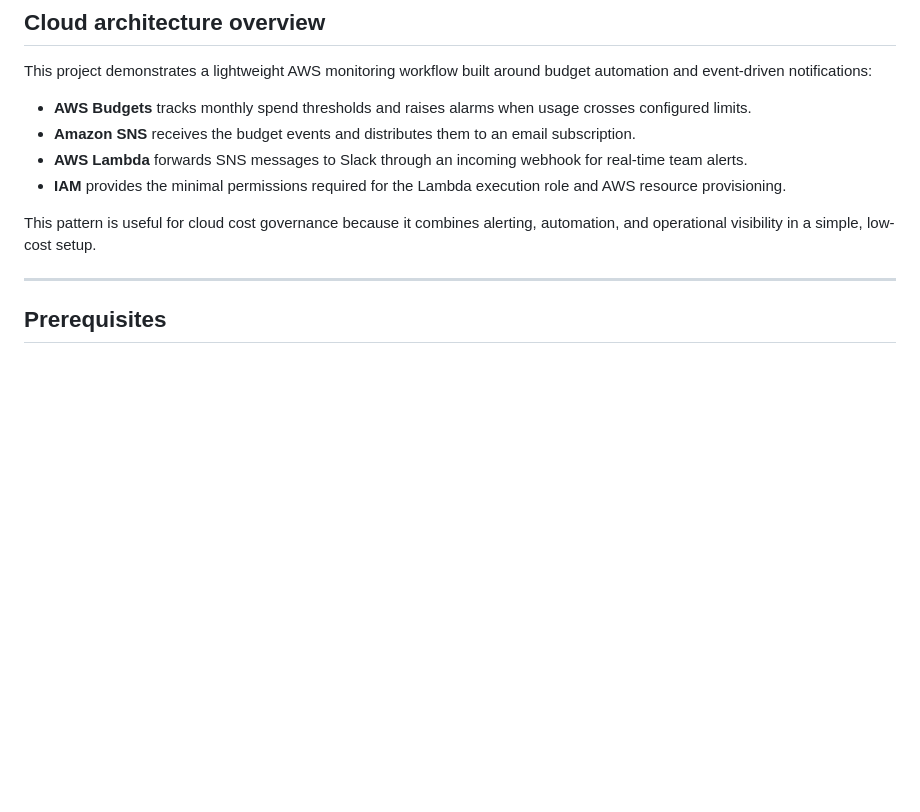
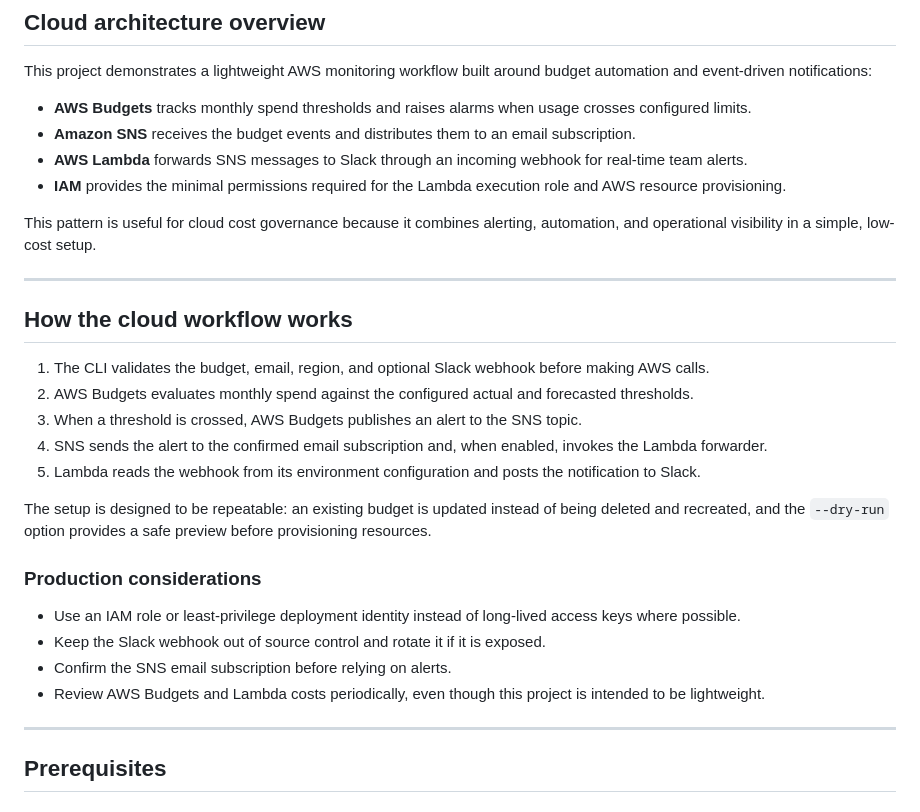
Before and after one commit to sthabisoxakaza52/aws-cost-alerts, a Markdown page: README.md, the part around the change. Drawn GitHub-style; blank space fills up the shorter version.

Commit message:
document cloud workflow and production considerations

```diff
--- a/README.md
+++ b/README.md
@@ -28,6 +28,25 @@ This project demonstrates a lightweight AWS monitoring workflow built around bud
 - **IAM** provides the minimal permissions required for the Lambda execution role and AWS resource provisioning.
 
 This pattern is useful for cloud cost governance because it combines alerting, automation, and operational visibility in a simple, low-cost setup.
+
+---
+
+## How the cloud workflow works
+
+1. The CLI validates the budget, email, region, and optional Slack webhook before making AWS calls.
+2. AWS Budgets evaluates monthly spend against the configured actual and forecasted thresholds.
+3. When a threshold is crossed, AWS Budgets publishes an alert to the SNS topic.
+4. SNS sends the alert to the confirmed email subscription and, when enabled, invokes the Lambda forwarder.
+5. Lambda reads the webhook from its environment configuration and posts the notification to Slack.
+
+The setup is designed to be repeatable: an existing budget is updated instead of being deleted and recreated, and the `--dry-run` option provides a safe preview before provisioning resources.
+
+### Production considerations
+
+- Use an IAM role or least-privilege deployment identity instead of long-lived access keys where possible.
+- Keep the Slack webhook out of source control and rotate it if it is exposed.
+- Confirm the SNS email subscription before relying on alerts.
+- Review AWS Budgets and Lambda costs periodically, even though this project is intended to be lightweight.
 
 ---
 
```
